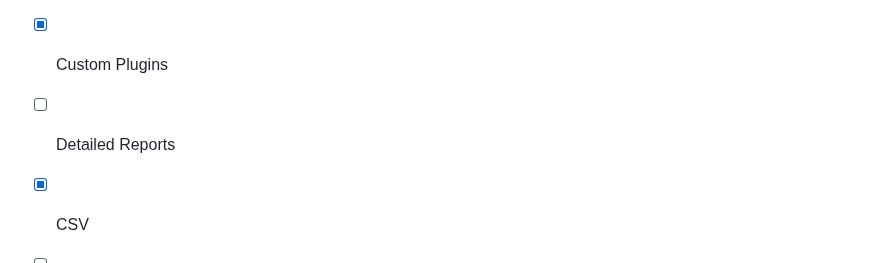
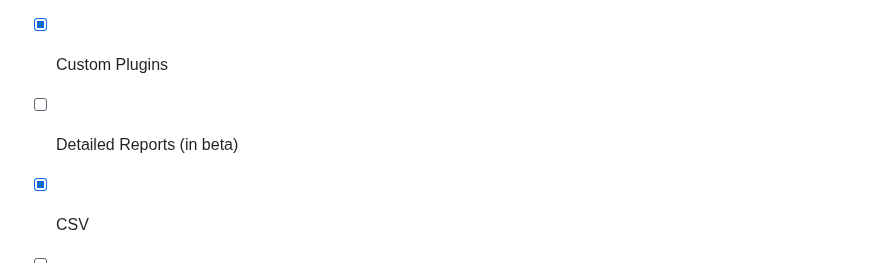
Before and after one commit to Alfredredbird/tookie-osint, a Markdown page: README.md, the part around the change. Drawn GitHub-style.

```diff
--- a/README.md
+++ b/README.md
@@ -146,7 +146,7 @@ There Is A Lot Lol
 - [X] Webscraper
 - [X] Phone Number OSINT
 - [X] Custom Plugins
-- [ ] Detailed Reports
+- [ ] Detailed Reports (in beta)
 - [x] CSV
 - [ ] Url Brute Forcing
 - [ ] GUI
```
